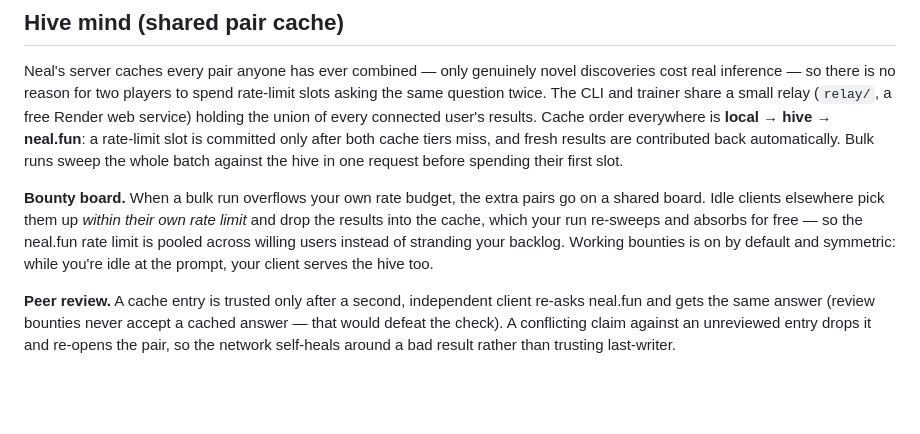
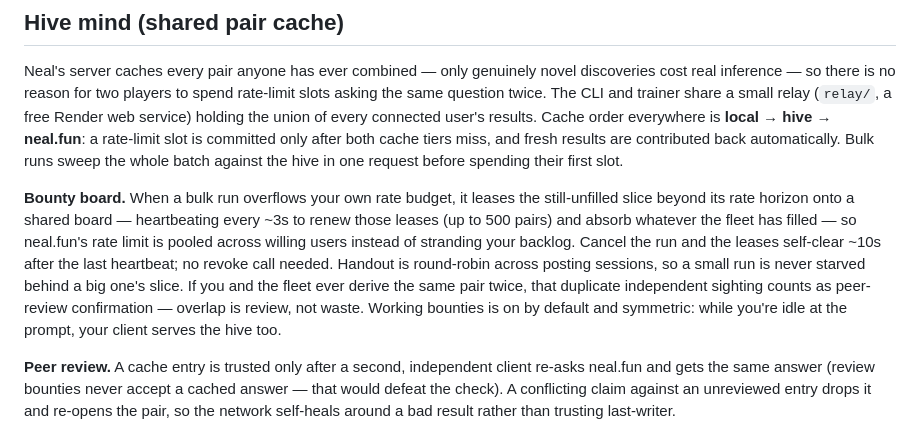
Before and after one commit to hacker6284/infinite-craft-cli, a Markdown page: README.md, the part around the change. GitHub-like rendering; blank space fills up the shorter version.

Commit message:
docs: describe the lease-heartbeat bounty model
Claude-Session: https://claude.ai/code/session_01Yc7m7gBHaWzcDXsZGDG2ph

```diff
--- a/README.md
+++ b/README.md
@@ -171,12 +171,17 @@ a rate-limit slot is committed only after both cache tiers miss, and fresh
 results are contributed back automatically. Bulk runs sweep the whole batch
 against the hive in one request before spending their first slot.
 
-**Bounty board.** When a bulk run overflows your own rate budget, the extra
-pairs go on a shared board. Idle clients elsewhere pick them up *within their
-own rate limit* and drop the results into the cache, which your run re-sweeps
-and absorbs for free — so the neal.fun rate limit is pooled across willing
-users instead of stranding your backlog. Working bounties is on by default and
-symmetric: while you're idle at the prompt, your client serves the hive too.
+**Bounty board.** When a bulk run overflows your own rate budget, it leases the
+still-unfilled slice beyond its rate horizon onto a shared board — heartbeating
+every ~3s to renew those leases (up to 500 pairs) and absorb whatever the fleet
+has filled — so neal.fun's rate limit is pooled across willing users instead of
+stranding your backlog. Cancel the run and the leases self-clear ~10s after the
+last heartbeat; no revoke call needed. Handout is round-robin across posting
+sessions, so a small run is never starved behind a big one's slice. If you and
+the fleet ever derive the same pair twice, that duplicate independent sighting
+counts as peer-review confirmation — overlap is review, not waste. Working
+bounties is on by default and symmetric: while you're idle at the prompt, your
+client serves the hive too.
 
 **Peer review.** A cache entry is trusted only after a second, independent
 client re-asks neal.fun and gets the same answer (review bounties never accept
```
Also changed, not shown: sudo/DIVERGENCES.md (+1 -1 lines).
